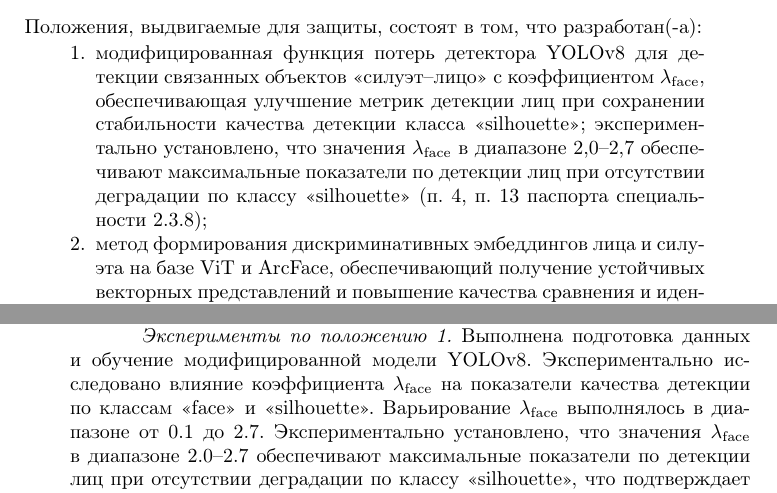
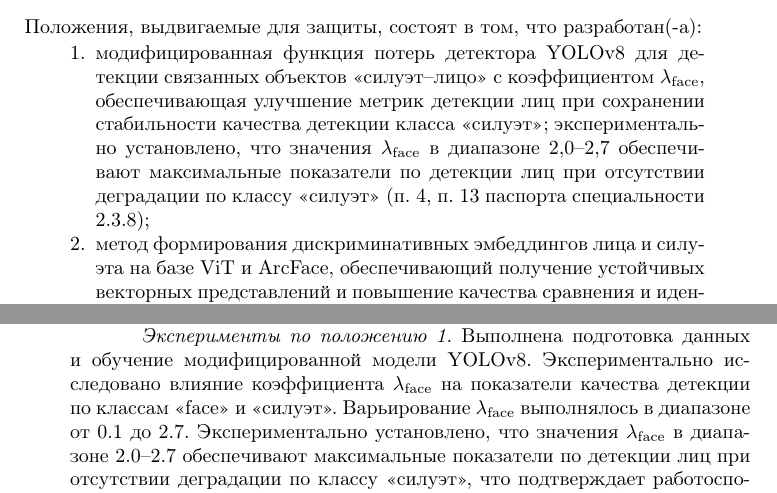
Before and after one commit to kn-ru/latex-autoreferat-template, a LaTeX book (autoreferat.tex, which reads content.tex, data.tex): two parts of pages 8 and 13 of 15, joined at a grey line, cut so that both start at the same text. Compiled offline with pdfLaTeX.

Commit message:
Локализовать название класса с английского на русский
Заменено:
- класс <<silhouette>> → класс <<силуэт>>

Изменено в data.tex и content.tex для полной локализации терминологии

Co-Authored-By: Claude Sonnet 4.5 <noreply@anthropic.com>

```diff
--- a/content.tex
+++ b/content.tex
@@ -187,10 +187,10 @@ ROI~лица (положение~1); метод формирования дис
 \textit{Эксперименты по~положению~1.} Выполнена подготовка данных и~обучение
 модифицированной модели YOLOv8. Экспериментально исследовано влияние коэффициента
 $\lambda_{\text{face}}$ на~показатели качества детекции по~классам <<face>>
-и~<<silhouette>>. Варьирование $\lambda_{\text{face}}$ выполнялось в~диапазоне
+и~<<силуэт>>. Варьирование $\lambda_{\text{face}}$ выполнялось в~диапазоне
 от~0.1 до~2.7. Экспериментально установлено, что значения $\lambda_{\text{face}}$
 в~диапазоне 2.0--2.7 обеспечивают максимальные показатели по~детекции лиц
-при отсутствии деградации по~классу <<silhouette>>, что подтверждает работоспособность
+при отсутствии деградации по~классу <<силуэт>>, что подтверждает работоспособность
 предложенной модификации критерия обучения.
 
 \textit{Эксперименты по~положению~2.} Проведена качественная оценка эмбеддингов,
--- a/data.tex
+++ b/data.tex
@@ -239,10 +239,10 @@
         \item модифицированная функция потерь детектора YOLOv8 для детекции
               связанных объектов <<силуэт--лицо>> с~коэффициентом~$\lambda_{\text{face}}$,
               обеспечивающая улучшение метрик детекции лиц при сохранении
-              стабильности качества детекции класса <<silhouette>>; экспериментально
+              стабильности качества детекции класса <<силуэт>>; экспериментально
               установлено, что значения~$\lambda_{\text{face}}$ в~диапазоне 2,0--2,7 обеспечивают
               максимальные показатели по~детекции лиц при отсутствии деградации
-              по~классу <<silhouette>> (п.~4, п.~13 паспорта специальности 2.3.8);
+              по~классу <<силуэт>> (п.~4, п.~13 паспорта специальности 2.3.8);
         \item метод формирования дискриминативных эмбеддингов лица и~силуэта
               на~базе ViT и~ArcFace, обеспечивающий получение устойчивых векторных
               представлений и~повышение качества сравнения и~идентификации объектов
```
Also changed, not shown: autoreferat.pdf.
